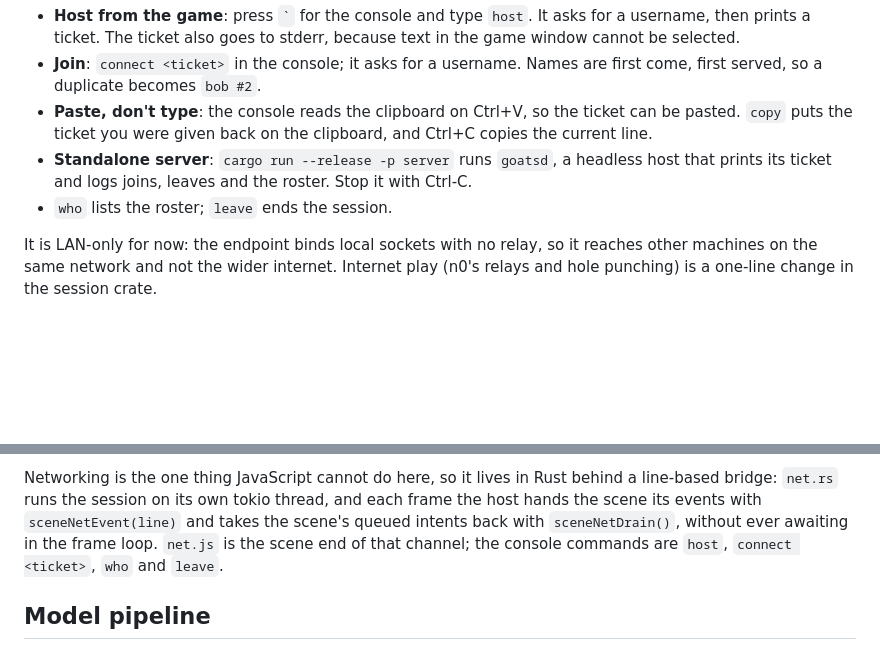
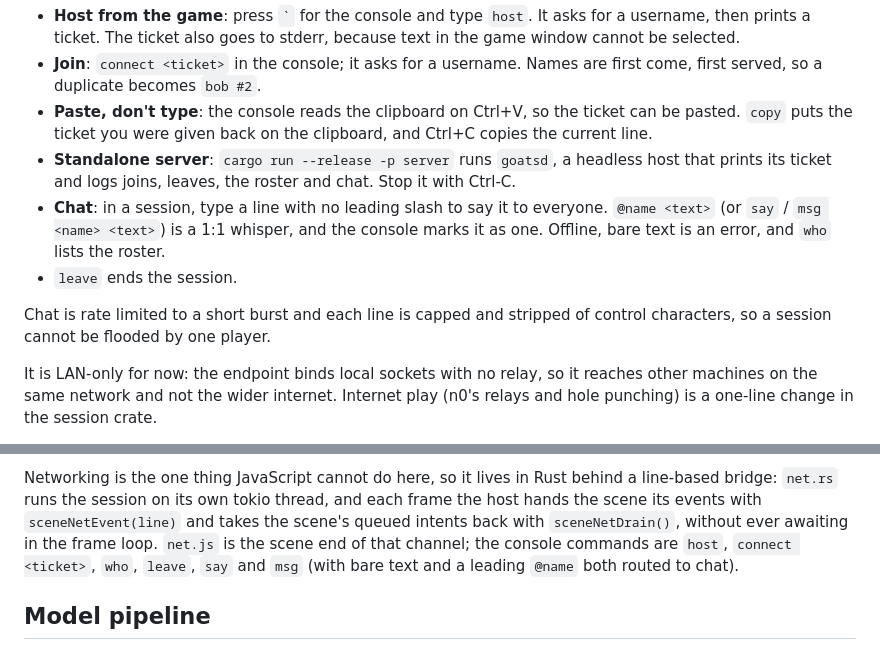
Before and after one commit to sdgoij/goats, a Markdown page: README.md, 2 parts joined by grey strips. GitHub-like rendering; blank space fills up the shorter version.

```diff
--- a/README.md
+++ b/README.md
@@ -146,9 +146,16 @@ ticket.
   can be pasted. `copy` puts the ticket you were given back on the clipboard, and
   Ctrl+C copies the current line.
 - **Standalone server**: `cargo run --release -p server` runs `goatsd`, a
-  headless host that prints its ticket and logs joins, leaves and the roster.
-  Stop it with Ctrl-C.
-- `who` lists the roster; `leave` ends the session.
+  headless host that prints its ticket and logs joins, leaves, the roster and
+  chat. Stop it with Ctrl-C.
+- **Chat**: in a session, type a line with no leading slash to say it to
+  everyone. `@name <text>` (or `say` / `msg <name> <text>`) is a 1:1 whisper, and
+  the console marks it as one. Offline, bare text is an error, and `who` lists
+  the roster.
+- `leave` ends the session.
+
+Chat is rate limited to a short burst and each line is capped and stripped of
+control characters, so a session cannot be flooded by one player.
 
 It is LAN-only for now: the endpoint binds local sockets with no relay, so it
 reaches other machines on the same network and not the wider internet. Internet
@@ -265,7 +272,8 @@ a line-based bridge: `net.rs` runs the session on its own tokio thread, and each
 frame the host hands the scene its events with `sceneNetEvent(line)` and takes
 the scene's queued intents back with `sceneNetDrain()`, without ever awaiting in
 the frame loop. `net.js` is the scene end of that channel; the console commands
-are `host`, `connect <ticket>`, `who` and `leave`.
+are `host`, `connect <ticket>`, `who`, `leave`, `say` and `msg` (with bare text
+and a leading `@name` both routed to chat).
 
 ## Model pipeline
 
```
Also changed, not shown: ROADMAP.md (+22 -2 lines).
